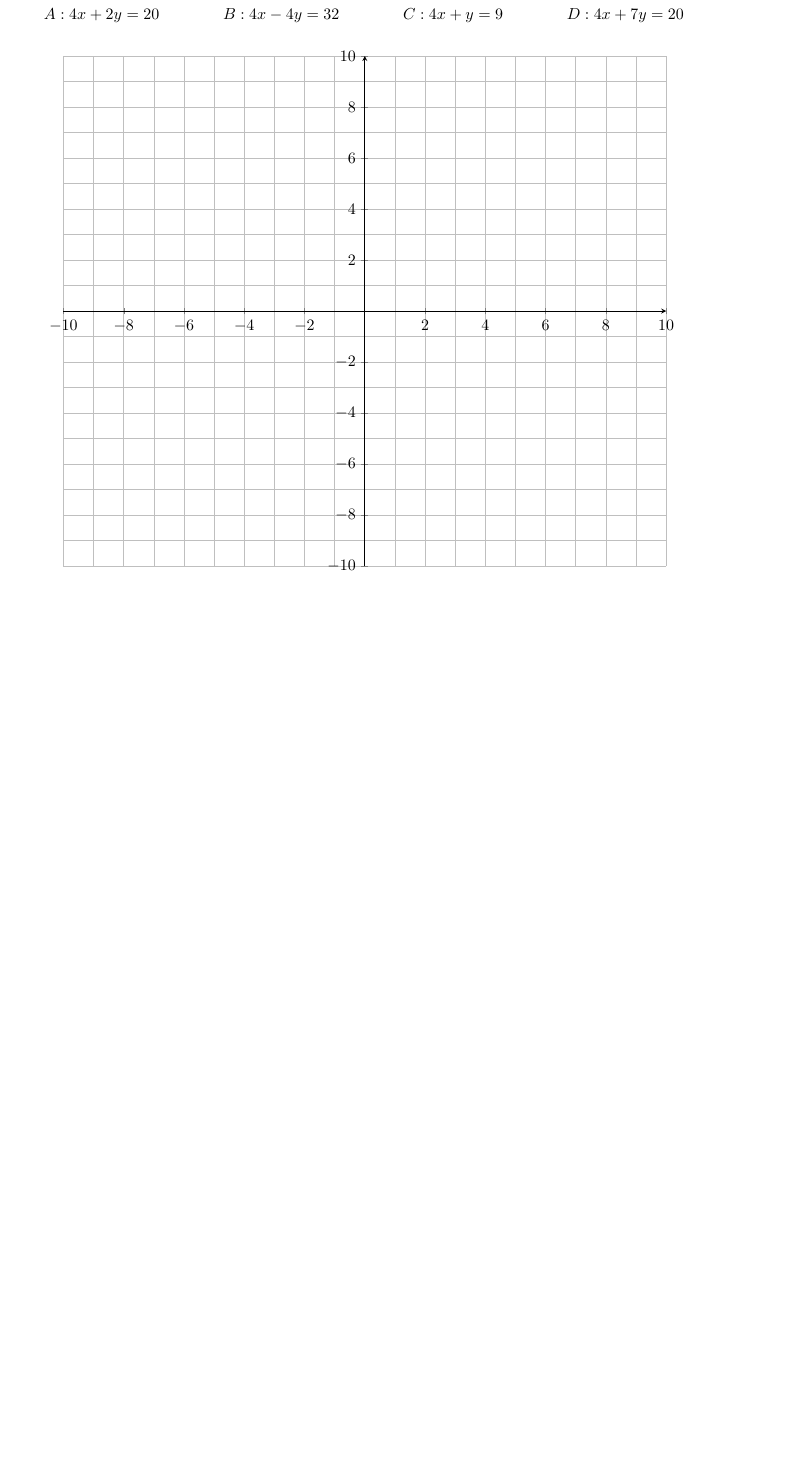
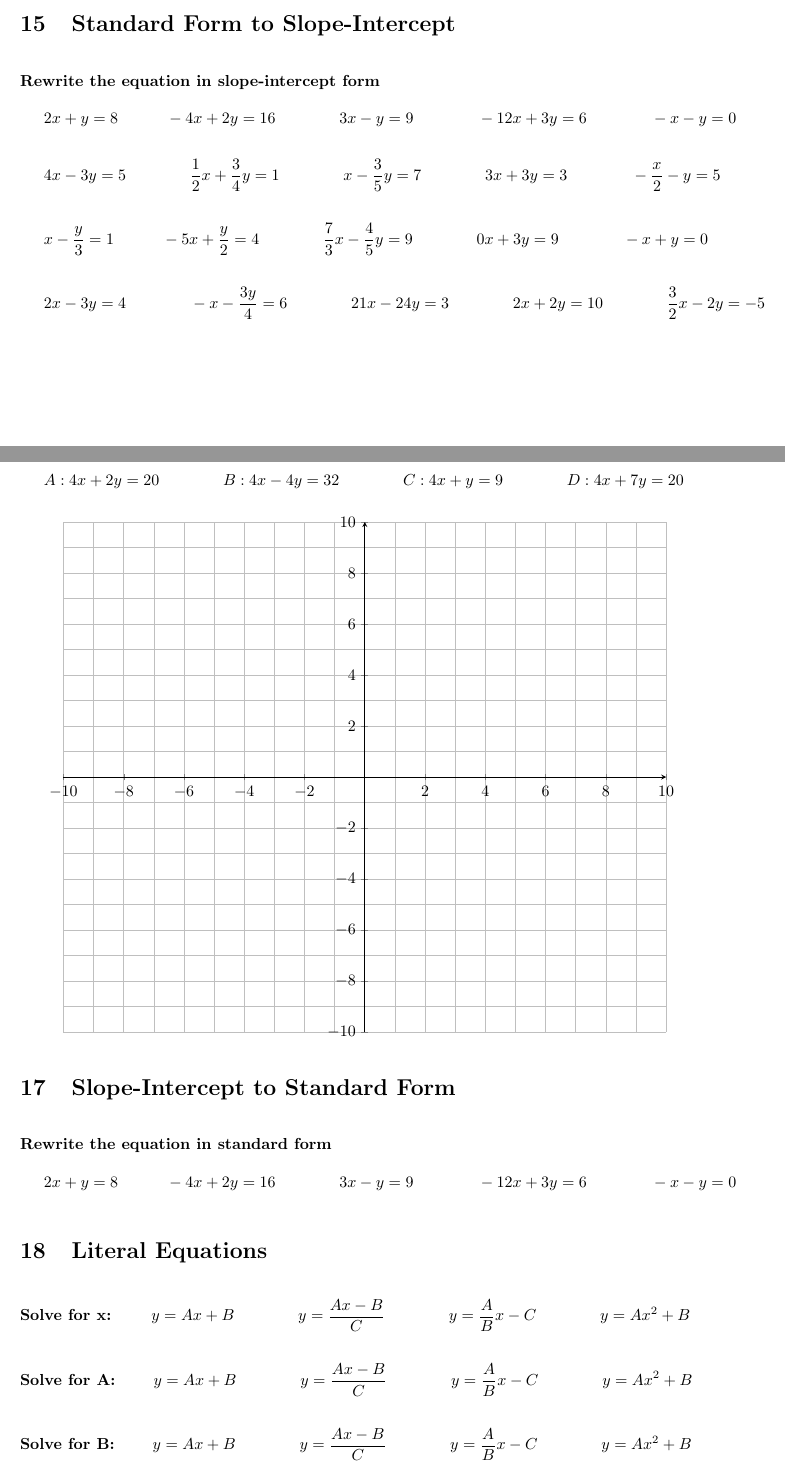
Before and after one commit to wmilleriv/SummerWork, a LaTeX document (Algebra/AlgebraPacket.tex): part of page 7 of 7 before the commit and two parts of pages 6 and 7 of 7 after it, the two joined at a grey line, cut at the place of the change, the shorter picture padded with empty space. Compiled offline with pdfLaTeX.

Commit message:
Algebra Final minus domain and range

```diff
--- a/Algebra/AlgebraPacket.tex
+++ b/Algebra/AlgebraPacket.tex
@@ -340,6 +340,19 @@ A(3,2) \qquad\qquad B(-4,1) \qquad\qquad C(0,5) \qquad\qquad D(-3,0) \qquad\qqua
 \end{tikzpicture}
 
 \bigskip
+
+\section{Standard Form to Slope-Intercept}
+\bigskip
+\textbf{Rewrite the equation in slope-intercept form}
+\bigskip
+
+\(\begin{aligned}
+	&2x+y=8 \quad\qquad -4x+2y=16 \qquad\qquad 3x-y=9 \qquad\qquad -12x+3y=6 \qquad\qquad -x-y=0\\\\
+	&4x-3y=5\qquad\qquad \frac{1}{2}x+\frac{3}{4}y=1 \qquad\qquad x-\frac{3}{5}y=7 \qquad\qquad 3x+3y=3\qquad\qquad -\frac{x}{2}-y=5\\\\
+	&x-\frac{y}{3}=1 \quad\qquad -5x+\frac{y}{2}=4 \qquad\qquad \frac{7}{3}x-\frac{4}{5}y=9 \qquad\qquad 0x+3y=9 \qquad\qquad -x+y=0\\\\
+	&2x-3y=4 \qquad\qquad -x-\frac{3y}{4}=6 \qquad\qquad 21x-24y=3 \qquad\qquad 2x+2y=10 \qquad\qquad \frac{3}{2}x-2y=-5\\\\
+\end{aligned}\)
+
 \newpage
 
 %\section{Domain and Range}
@@ -371,7 +384,22 @@ A(3,2) \qquad\qquad B(-4,1) \qquad\qquad C(0,5) \qquad\qquad D(-3,0) \qquad\qqua
 	\end{axis}
 \end{tikzpicture}
 
-%\section{Domain and Range}
+\section{Slope-Intercept to Standard Form}
+\bigskip
+\textbf{Rewrite the equation in standard form}
+\bigskip
+
+\(\begin{aligned}
+	&2x+y=8 \quad\qquad -4x+2y=16 \qquad\qquad 3x-y=9 \qquad\qquad -12x+3y=6 \qquad\qquad -x-y=0\\\\
+\end{aligned}\)
+
+\section{Literal Equations}
+\bigskip
+\(\begin{aligned}
+	&\textbf{Solve for x: }\qquad y=Ax+B\qquad\qquad y=\frac{Ax-B}{C}\qquad\qquad y=\frac{A}{B}x-C\qquad\qquad y=Ax^2+B\\\\
+	&\textbf{Solve for A: }\qquad y=Ax+B\qquad\qquad y=\frac{Ax-B}{C}\qquad\qquad y=\frac{A}{B}x-C\qquad\qquad y=Ax^2+B\\\\
+	&\textbf{Solve for B: }\qquad y=Ax+B\qquad\qquad y=\frac{Ax-B}{C}\qquad\qquad y=\frac{A}{B}x-C\qquad\qquad y=Ax^2+B\\\\
+\end{aligned}\)
 
 
 \end{document}
```
Also changed, not shown: MentalOperations/PreAlgebraPacket.tex (+2 -2 lines), Algebra/AlgebraPacket.pdf, 3 other files.
